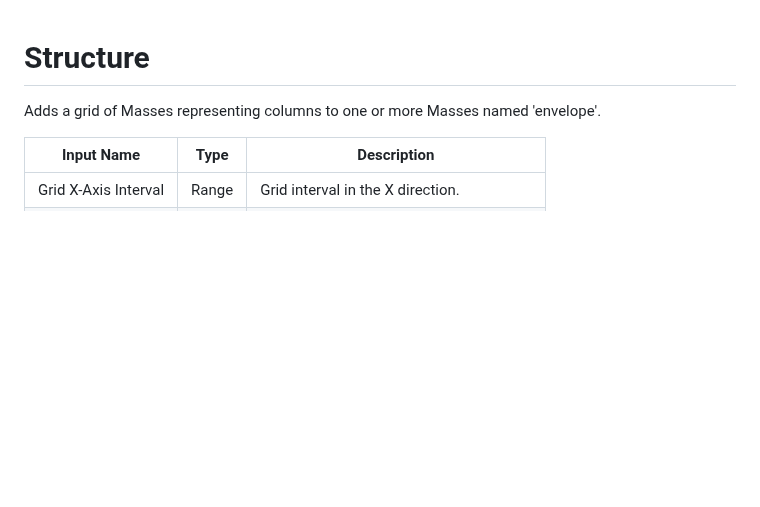
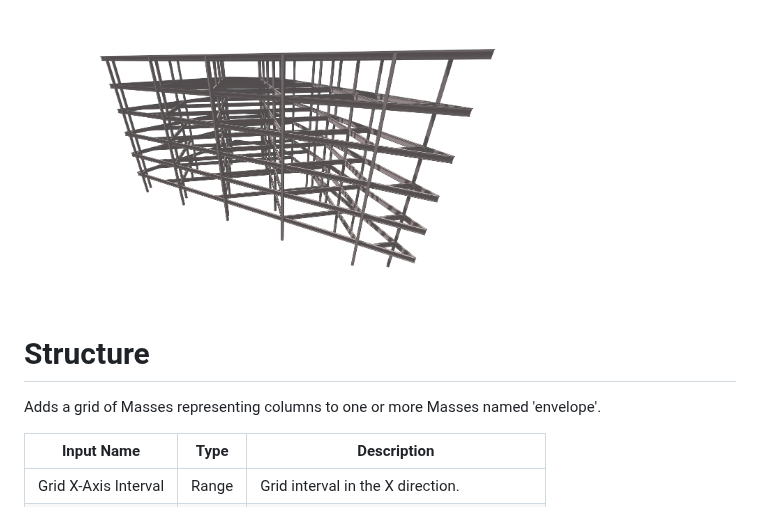
Before and after one commit to hypar-io/BuildingBlocks, a Markdown page: Structure/README.md, the part around the change. Rendered like a GitHub page; pictures changed too: Structure/preview.png; blank space fills up the shorter version.

```diff
--- a/Structure/README.md
+++ b/Structure/README.md
@@ -1,4 +1,4 @@
-
+<img src="preview.png" width="512">
 
 # Structure
 
```
Also changed, not shown: 4 other files.
